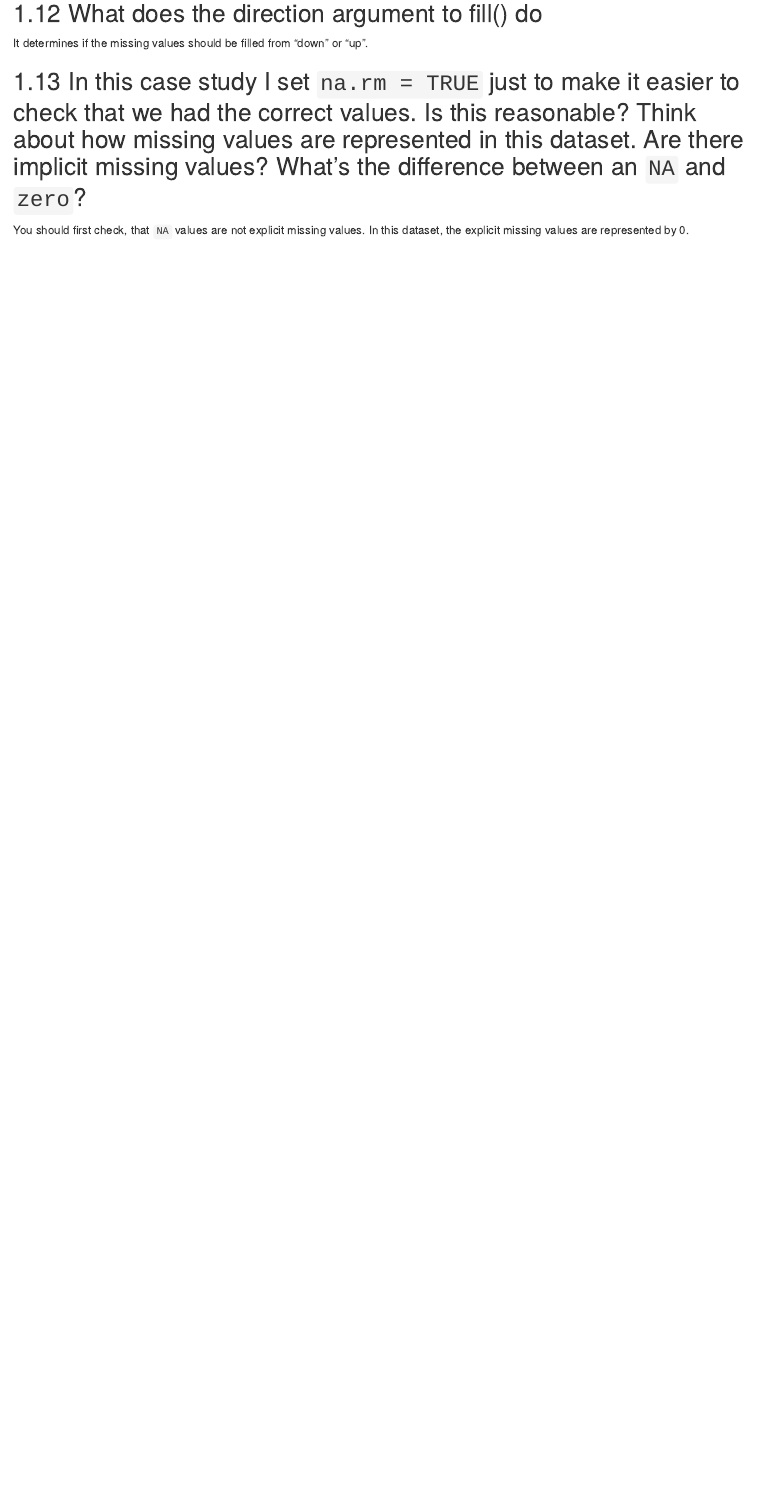
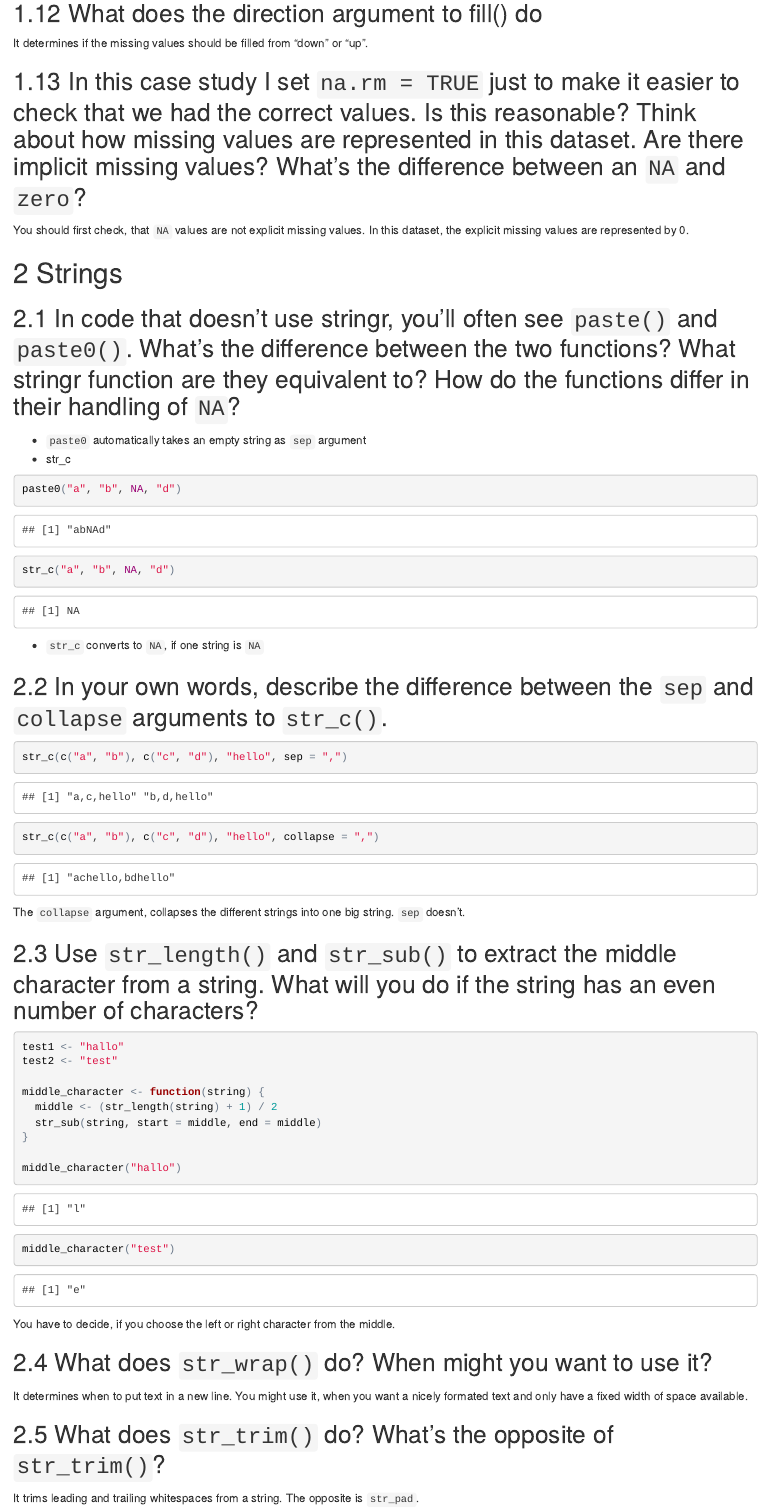
Before and after one commit to OaCantona/r4ds_solutions, an R Markdown document (wrangle.Rmd): the page in a window 1100 px wide, from 6100 px down. The pictures show the output file wrangle.html that the author committed with the source, opened offline.

Commit message:
First solutions to string exercises.

````diff
--- a/wrangle.Rmd
+++ b/wrangle.Rmd
@@ -200,3 +200,54 @@ It determines if the missing values should be filled from "down" or "up".
 
 You should first check, that `NA` values are not explicit missing values.
 In this dataset, the explicit missing values are represented by 0.
+
+# Strings
+
+## In code that doesn't use stringr, you'll often see `paste()` and `paste0()`. What's the difference between the two functions? What stringr function are they equivalent to? How do the functions differ in their handling of `NA`?
+
+* `paste0` automatically takes an empty string as `sep` argument
+* str_c
+
+```{r}
+paste0("a", "b", NA, "d")
+str_c("a", "b", NA, "d")
+```
+
+* `str_c` converts to `NA`, if one string is `NA`
+
+##In your own words, describe the difference between the `sep` and `collapse` arguments to `str_c()`.
+
+```{r}
+str_c(c("a", "b"), c("c", "d"), "hello", sep = ",")
+str_c(c("a", "b"), c("c", "d"), "hello", collapse = ",")
+```
+
+The `collapse` argument, collapses the different strings into one big string.
+`sep` doesn't.
+
+## Use `str_length()` and `str_sub()` to extract the middle character from a string. What will you do if the string has an even number of characters?
+
+```{r}
+test1 <- "hallo"
+test2 <- "test"
+
+middle_character <- function(string) {
+  middle <- (str_length(string) + 1) / 2
+  str_sub(string, start = middle, end = middle)
+}
+
+middle_character("hallo")
+middle_character("test")
+```
+
+You have to decide, if you choose the left or right character from the middle.
+
+## What does `str_wrap()` do? When might you want to use it?
+
+It determines when to put text in a new line. You might use it, when you want a
+nicely formated text and only have a fixed width of space available.
+
+## What does `str_trim()` do? What's the opposite of `str_trim()`?
+
+It trims leading and trailing whitespaces from a string.
+The opposite is `str_pad`.
````
Also changed, not shown: wrangle.html, wrangle.md.
